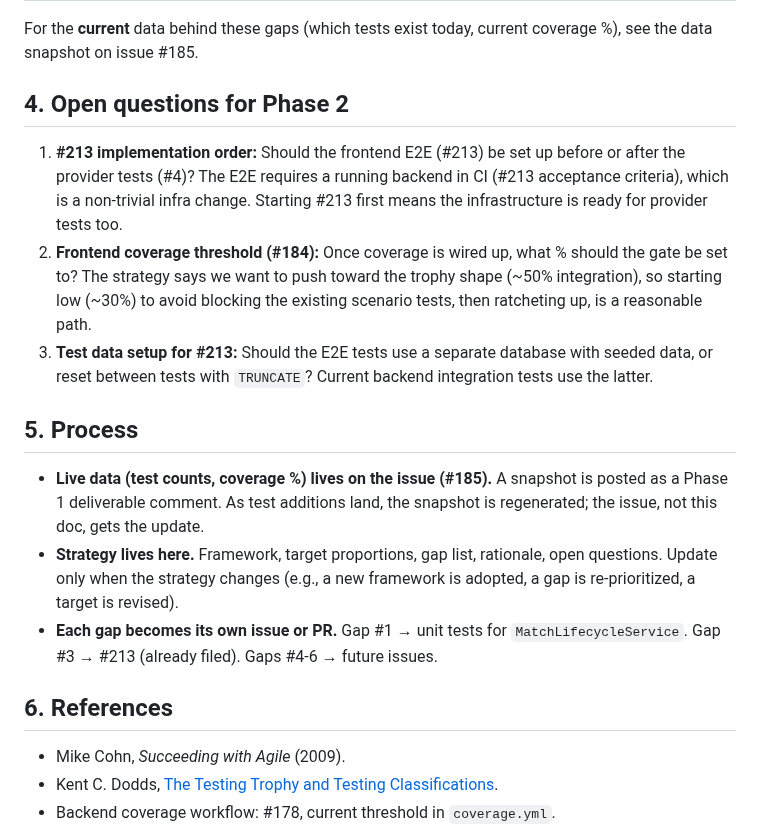
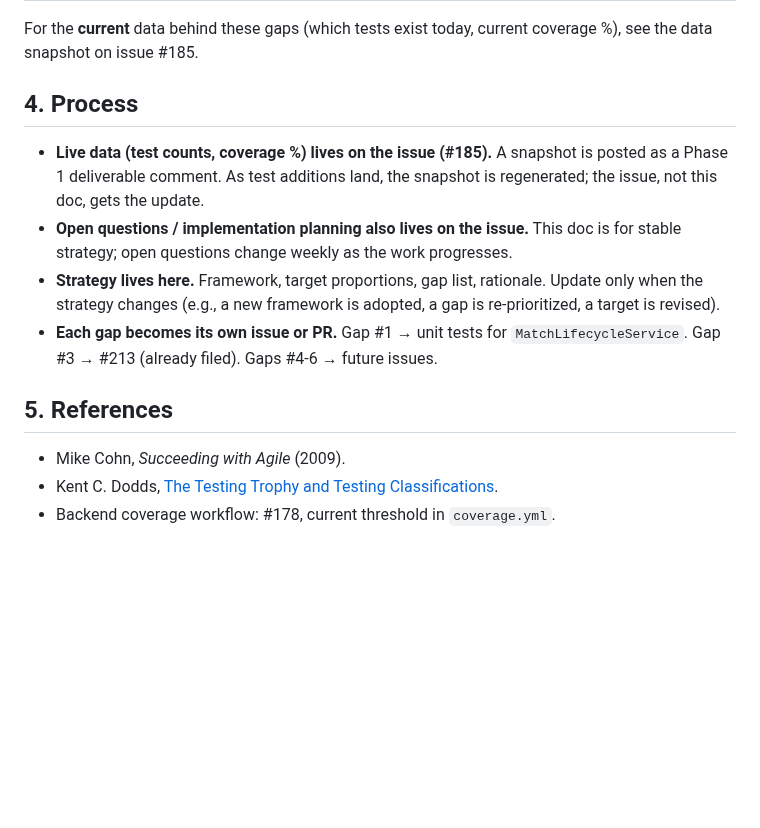
Before and after one commit to menonu/ymatch, a Markdown page: docs/explanation/test_audit.md, the part around the change. GitHub-like rendering; blank space fills up the shorter version.

Commit message:
docs: move 'Open questions for Phase 2' from audit doc to #185
Implementation planning belongs on the issue, not in the permanent
explanation doc. The questions change as work progresses; the doc
should hold only stable strategy.

Added a sentence to the Process section so the rule is explicit:
'Open questions / implementation planning also lives on the issue.'

```diff
--- a/docs/explanation/test_audit.md
+++ b/docs/explanation/test_audit.md
@@ -48,19 +48,14 @@ The frontend is mostly UI + state. The Testing Trophy emphasizes **integration t
 
 For the **current** data behind these gaps (which tests exist today, current coverage %), see the data snapshot on issue #185.
 
-## 4. Open questions for Phase 2
-
-1. **#213 implementation order:** Should the frontend E2E (#213) be set up before or after the provider tests (#4)? The E2E requires a running backend in CI (#213 acceptance criteria), which is a non-trivial infra change. Starting #213 first means the infrastructure is ready for provider tests too.
-2. **Frontend coverage threshold (#184):** Once coverage is wired up, what % should the gate be set to? The strategy says we want to push toward the trophy shape (~50% integration), so starting low (~30%) to avoid blocking the existing scenario tests, then ratcheting up, is a reasonable path.
-3. **Test data setup for #213:** Should the E2E tests use a separate database with seeded data, or reset between tests with `TRUNCATE`? Current backend integration tests use the latter.
-
-## 5. Process
+## 4. Process
 
 - **Live data (test counts, coverage %) lives on the issue (#185).** A snapshot is posted as a Phase 1 deliverable comment. As test additions land, the snapshot is regenerated; the issue, not this doc, gets the update.
-- **Strategy lives here.** Framework, target proportions, gap list, rationale, open questions. Update only when the strategy changes (e.g., a new framework is adopted, a gap is re-prioritized, a target is revised).
+- **Open questions / implementation planning also lives on the issue.** This doc is for stable strategy; open questions change weekly as the work progresses.
+- **Strategy lives here.** Framework, target proportions, gap list, rationale. Update only when the strategy changes (e.g., a new framework is adopted, a gap is re-prioritized, a target is revised).
 - **Each gap becomes its own issue or PR.** Gap #1 → unit tests for `MatchLifecycleService`. Gap #3 → #213 (already filed). Gaps #4-6 → future issues.
 
-## 6. References
+## 5. References
 
 - Mike Cohn, *Succeeding with Agile* (2009).
 - Kent C. Dodds, [The Testing Trophy and Testing Classifications](https://kentcdodds.com/blog/the-testing-trophy-and-testing-classifications).
```
